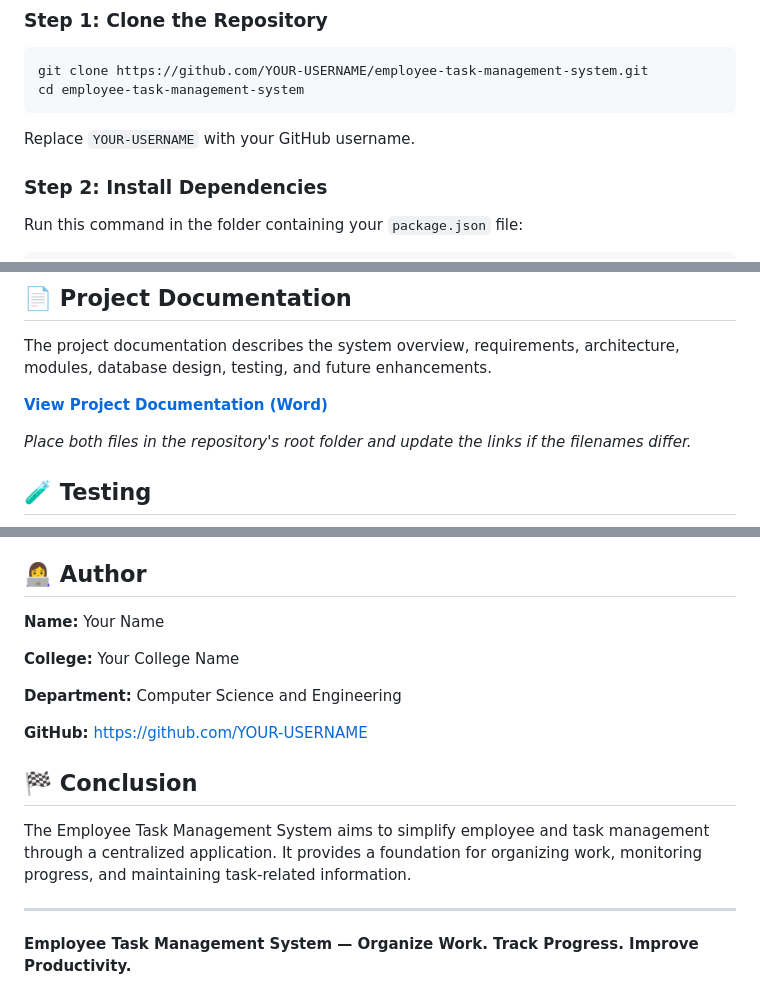
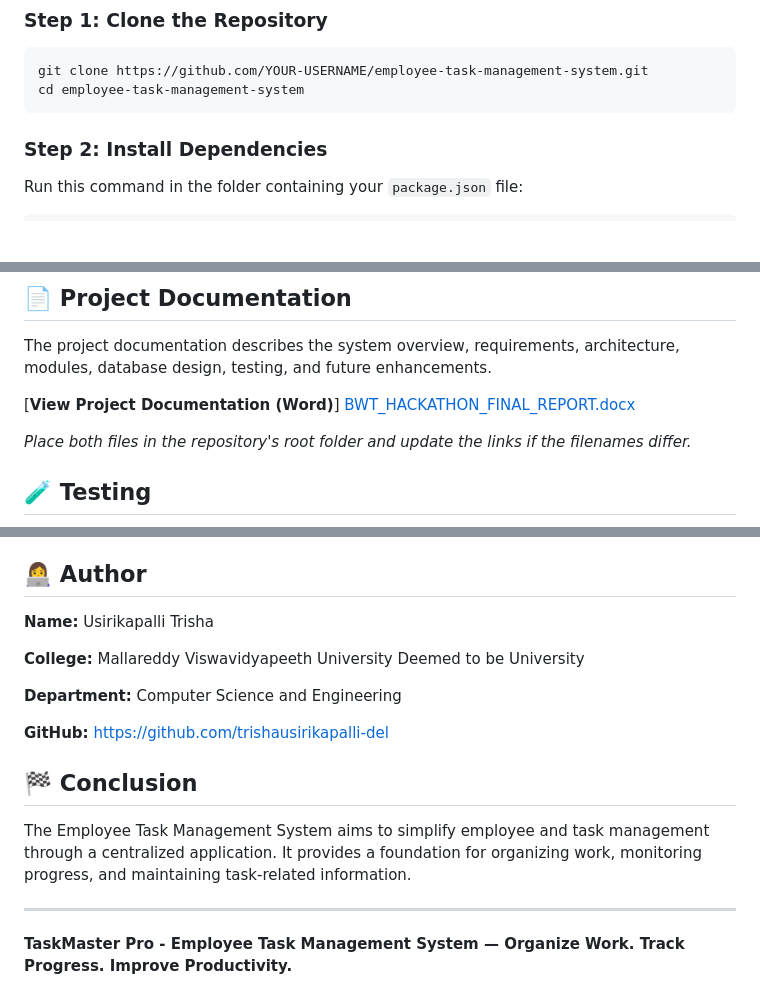
Before and after one commit to trishausirikapalli-del/bwt_hackathon, a Markdown page: README.md, 3 parts joined by grey strips. GitHub-like rendering; blank space fills up the shorter version.

Commit message:
Revise README with updated author and project info
Updated project details, including author information and documentation links. Changed project title for clarity.

````diff
--- a/README.md
+++ b/README.md
@@ -134,8 +134,6 @@ The TaskMaster Pro-Employee Task Management System helps organize employee detai
 git clone https://github.com/YOUR-USERNAME/employee-task-management-system.git
 cd employee-task-management-system
 ```
-
-Replace `YOUR-USERNAME` with your GitHub username.
 
 ### Step 2: Install Dependencies
 
@@ -169,7 +167,8 @@ The PowerPoint presentation explains the project's objectives, technologies, sys
 
 The project documentation describes the system overview, requirements, architecture, modules, database design, testing, and future enhancements.
 
-[**View Project Documentation (Word)**](./Employee_Task_Management_System_Documentation.docx)
+[**View Project Documentation (Word)**] [BWT_HACKATHON_FINAL_REPORT.docx](https://github.com/user-attachments/files/33261334/BWT_HACKATHON_FINAL_REPORT.docx)
+
 
 *Place both files in the repository's root folder and update the links if the filenames differ.*
 
@@ -195,13 +194,13 @@ The application should be tested for:
 
 ## 👩‍💻 Author
 
-**Name:** Your Name
+**Name:** Usirikapalli Trisha
 
-**College:** Your College Name
+**College:** Mallareddy Viswavidyapeeth University Deemed to be University
 
 **Department:** Computer Science and Engineering
 
-**GitHub:** https://github.com/YOUR-USERNAME
+**GitHub:** https://github.com/trishausirikapalli-del
 
 ## 🏁 Conclusion
 
@@ -209,4 +208,4 @@ The Employee Task Management System aims to simplify employee and task managemen
 
 ---
 
-**Employee Task Management System — Organize Work. Track Progress. Improve Productivity.**
+**TaskMaster Pro - Employee Task Management System — Organize Work. Track Progress. Improve Productivity.**
````
Also changed, not shown: other parts of README.md (+1 -1 lines).
